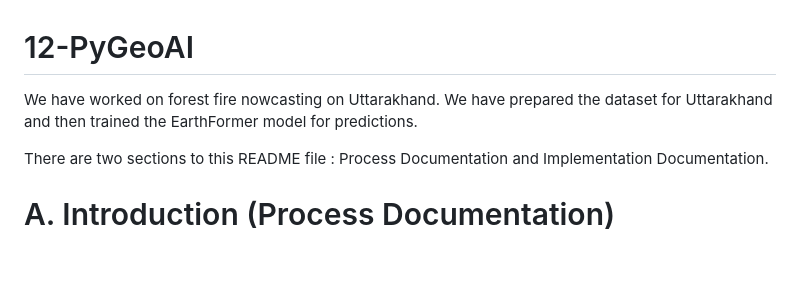
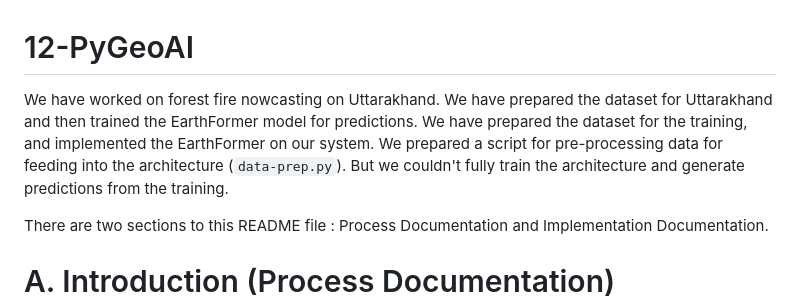
Before and after one commit to IEEE-GRSS-GTSD-Hackathon/12-PyGeoAI, a Markdown page: README.md, the part around the change. Drawn GitHub-style; blank space fills up the shorter version.

```diff
--- a/README.md
+++ b/README.md
@@ -1,5 +1,5 @@
 # 12-PyGeoAI
-We have worked on forest fire nowcasting on Uttarakhand. We have prepared the dataset for Uttarakhand and then trained the EarthFormer model for predictions.
+We have worked on forest fire nowcasting on Uttarakhand. We have prepared the dataset for Uttarakhand and then trained the EarthFormer model for predictions. We have prepared the dataset for the training, and implemented the EarthFormer on our system. We prepared a script for pre-processing data for feeding into the architecture (`data-prep.py`). But we couldn't fully train the architecture and generate predictions from the training.
 
 There are two sections to this README file : Process Documentation and Implementation Documentation.
 # A. Introduction (Process Documentation)
```
